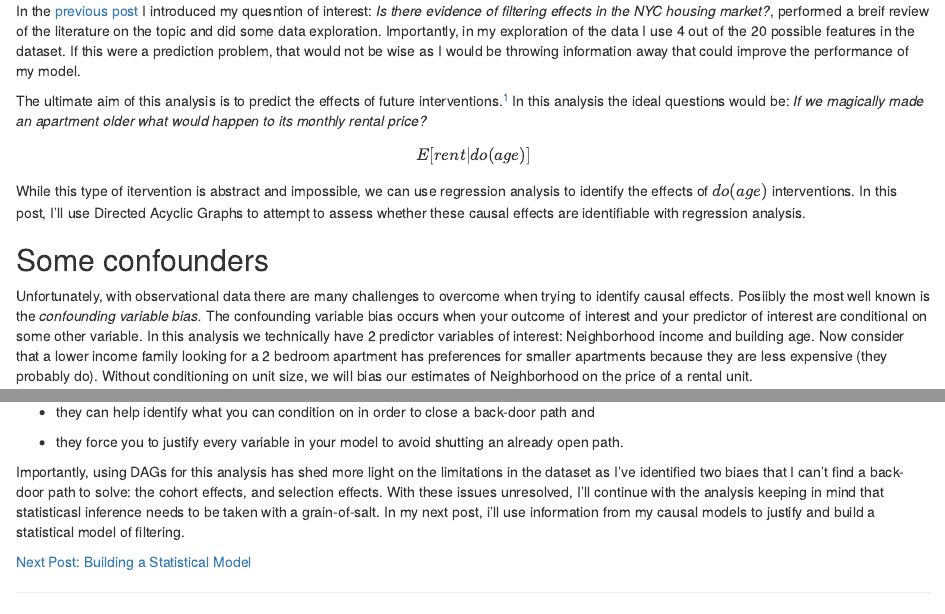
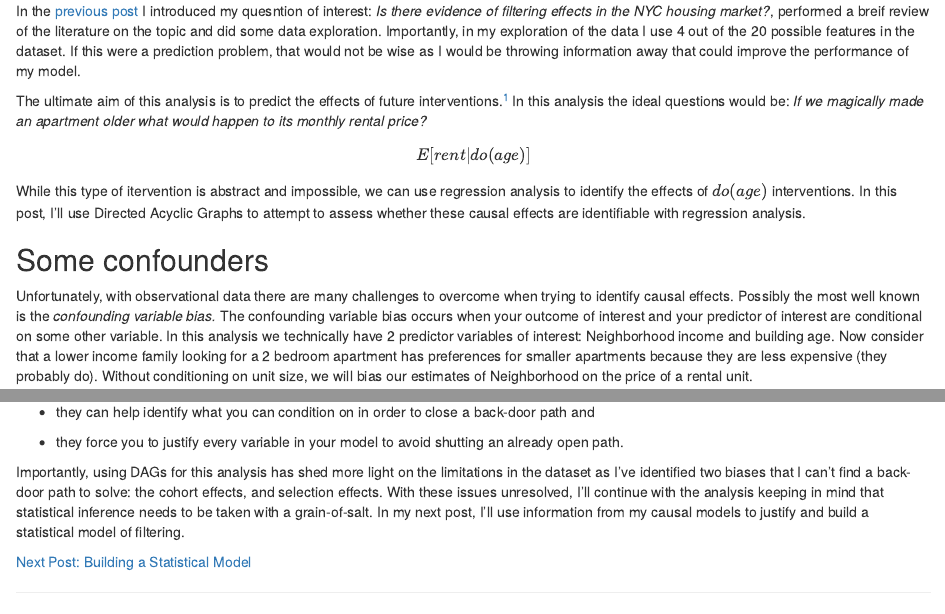
Before and after one commit to tfarley10/tedfarley, an R Markdown document (content/post/2020-09-27-are-old-apartments-cheaper-building-a-causal-model/index.Rmd): the page in a window 1100 px wide, from 200 px down, and a second part further down, joined at a grey line. Rendered offline with R 4.5, knitr and Pandoc, with nearby package versions; some code elsewhere in the file could not run offline; common packages that the code uses without loading them are loaded.

Commit message:
updating links

````diff
--- a/content/post/2020-09-27-are-old-apartments-cheaper-building-a-causal-model/index.Rmd
+++ b/content/post/2020-09-27-are-old-apartments-cheaper-building-a-causal-model/index.Rmd
@@ -23,7 +23,7 @@ While this type of itervention is abstract and impossible, we can use regression
 
 ## Some confounders
 
-Unfortunately, with observational data there are many challenges to overcome when trying to identify causal effects. Posiibly the most well known is the *confounding variable bias.* The confounding variable bias occurs when your outcome of interest and your predictor of interest are conditional on some other variable. In this analysis we technically have 2 predictor variables of interest: Neighborhood income and building age. Now consider that a lower income family  looking for a 2 bedroom apartment has preferences for smaller apartments because they are less expensive (they probably do). Without conditioning on unit size, we will bias our estimates of Neighborhood on the price of a rental unit.
+Unfortunately, with observational data there are many challenges to overcome when trying to identify causal effects. Possibly the most well known is the *confounding variable bias.* The confounding variable bias occurs when your outcome of interest and your predictor of interest are conditional on some other variable. In this analysis we technically have 2 predictor variables of interest: Neighborhood income and building age. Now consider that a lower income family  looking for a 2 bedroom apartment has preferences for smaller apartments because they are less expensive (they probably do). Without conditioning on unit size, we will bias our estimates of Neighborhood on the price of a rental unit.
 
 ```{r size_dag, out.width="50%", fig.align='center', echo=F}
 
@@ -84,9 +84,9 @@ I have introduced several potential biases in identifying filtering effects, pre
 
 - they force you to justify every variable in your model to avoid shutting an already open path.
 
-Importantly, using DAGs for this analysis has shed more light on the limitations in the dataset as I've identified two biaes that I can't find a back-door path to solve: the cohort effects, and selection effects. With these issues unresolved, I'll continue with the analysis keeping in mind that statisticasl inference needs to be taken with a grain-of-salt. In my next post, i'll use information from my causal models to justify and build a statistical model of filtering.
+Importantly, using DAGs for this analysis has shed more light on the limitations in the dataset as I've identified two biases that I can't find a back-door path to solve: the cohort effects, and selection effects. With these issues unresolved, I'll continue with the analysis keeping in mind that statistical inference needs to be taken with a grain-of-salt. In my next post, I'll use information from my causal models to justify and build a statistical model of filtering.
 
-[Next Post: Building a Statistical Model](https://tfarley10.github.io/2020/10/03/are-old-apartments-cheaper-part-3/)
+[Next Post: Building a Statistical Model](https://tedfarley.netlify.app/post/2020-10-04-are-old-apartments-cheaper-model-comparison/)
 
 
 
````
Also changed, not shown: content/post/2020-09-26-are-old-apartments-cheaper-exploring-streeteasy-data/index.Rmd (+1 -1 lines), content/post/2020-10-01-are-old-apartments-cheaper-building-a-causal-model/index.Rmd (+1 -1 lines), content/post/2020-09-26-are-old-apartments-cheaper-exploring-streeteasy-data/index.html, content/post/2020-09-27-are-old-apartments-cheaper-building-a-causal-model/index.html, content/post/2020-09-27-are-old-apartments-cheaper-building-a-causal-model/index_files/figure-html/age_dag-1.png, content/post/2020-09-27-are-old-apartments-cheaper-building-a-causal-model/index_files/figure-html/size_dag-1.png, 4 other files.
